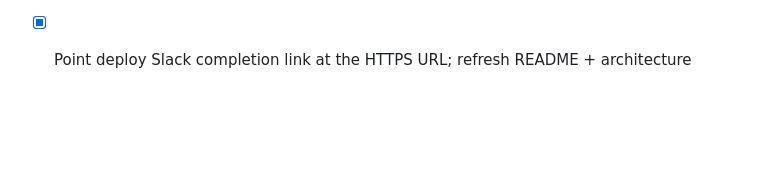
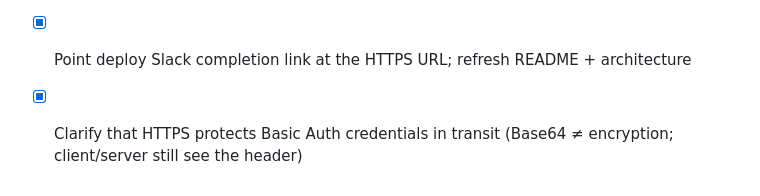
Before and after one commit to cariocaphil/springboot-react-student-manager-sep, a Markdown page: docs/modernization-roadmap.md, the part around the change. Drawn GitHub-style; blank space fills up the shorter version.

```diff
--- a/docs/modernization-roadmap.md
+++ b/docs/modernization-roadmap.md
@@ -247,3 +247,4 @@ PR 41 — Production HTTPS / TLS on Elastic Beanstalk ✅
 - [x] Record LoadBalanced EB (min=max 1), TLS termination at ALB, HTTP→HTTPS 301 on the ALB (not Spring Boot)
 - [x] Note ACM DNS-validation CNAMEs must remain in Route 53 for renewal; regional stack in `eu-central-1`
 - [x] Point deploy Slack completion link at the HTTPS URL; refresh README + architecture
+- [x] Clarify that HTTPS protects Basic Auth credentials in transit (Base64 ≠ encryption; client/server still see the header)
```
Also changed, not shown: README.md (+2 -0 lines), docs/architecture.md (+27 -0 lines).
